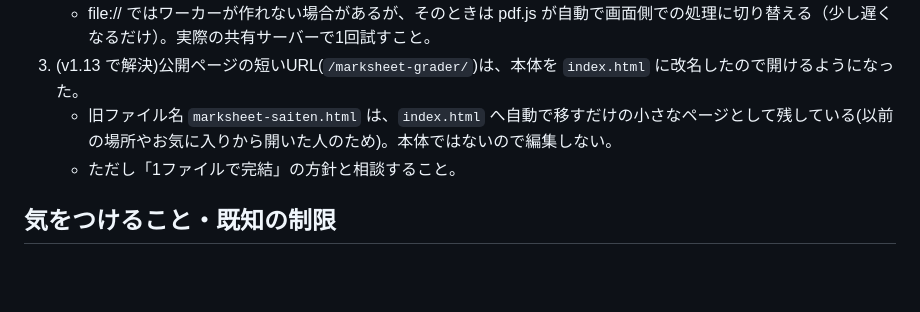
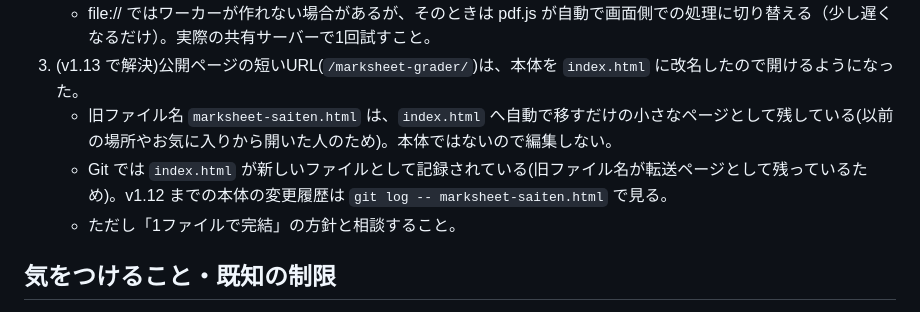
Before and after one commit to soichiroteacher/marksheet-grader, a Markdown page: HANDOFF.md, the part around the change. Rendered like a GitHub page; blank space fills up the shorter version.

Commit message:
HANDOFFに旧ファイルの変更履歴の見方を追記
Co-Authored-By: Claude Opus 5.5 <noreply@anthropic.com>

```diff
--- a/HANDOFF.md
+++ b/HANDOFF.md
@@ -47,6 +47,7 @@
    - file:// ではワーカーが作れない場合があるが、そのときは pdf.js が自動で画面側での処理に切り替える（少し遅くなるだけ）。実際の共有サーバーで1回試すこと。
 3. (v1.13 で解決)公開ページの短いURL(`/marksheet-grader/`)は、本体を `index.html` に改名したので開けるようになった。
    - 旧ファイル名 `marksheet-saiten.html` は、`index.html` へ自動で移すだけの小さなページとして残している(以前の場所やお気に入りから開いた人のため)。本体ではないので編集しない。
+   - Git では `index.html` が新しいファイルとして記録されている(旧ファイル名が転送ページとして残っているため)。v1.12 までの本体の変更履歴は `git log -- marksheet-saiten.html` で見る。
    - ただし「1ファイルで完結」の方針と相談すること。
 
 ## 気をつけること・既知の制限
```
